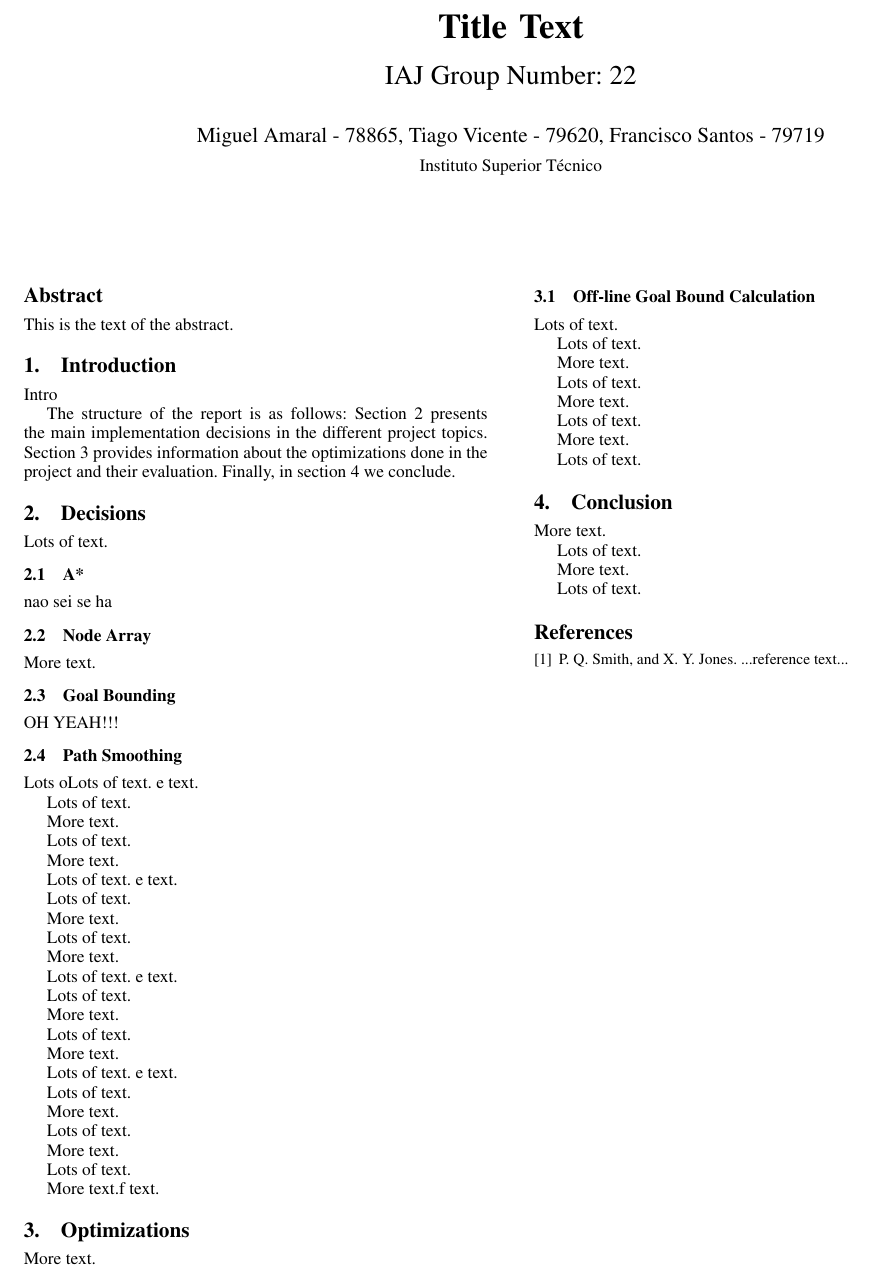
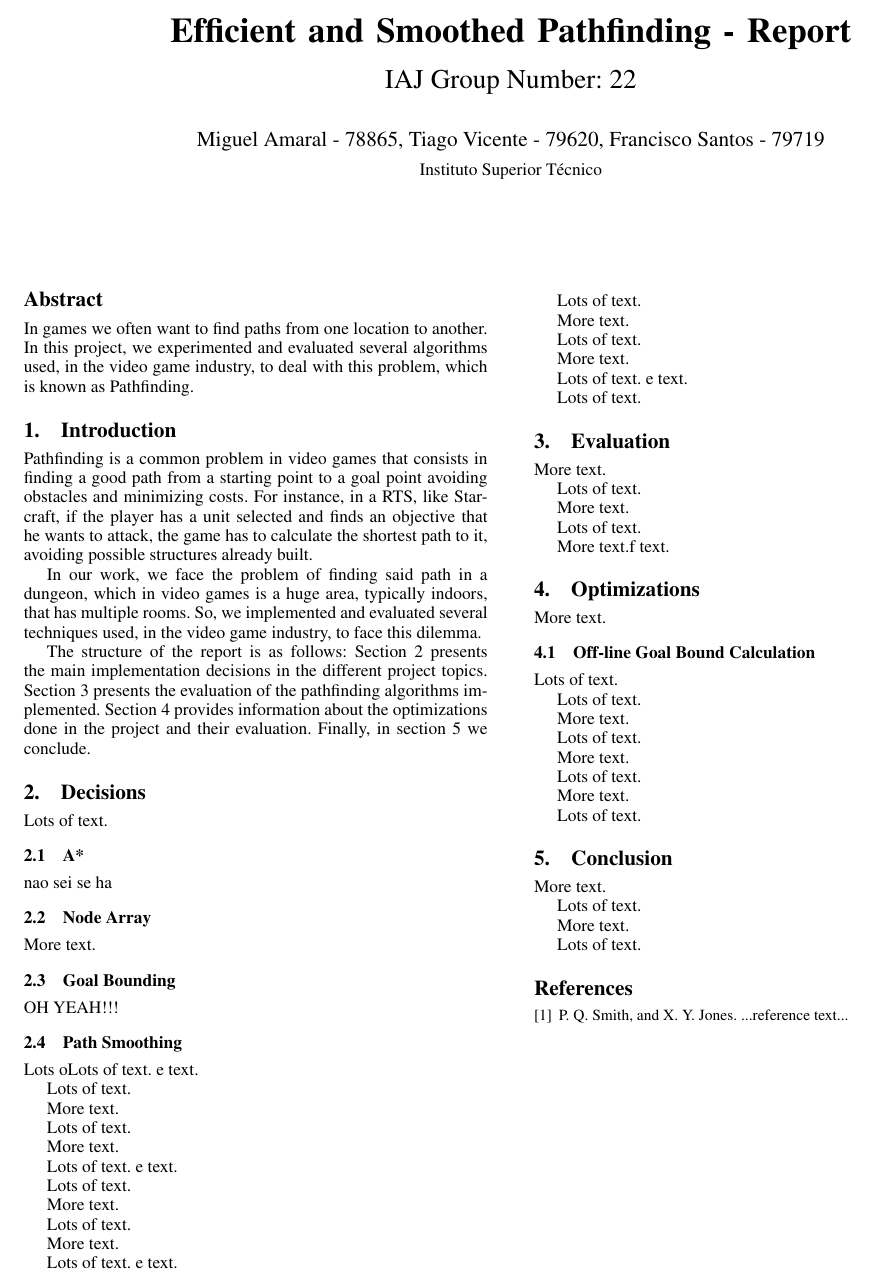
Before and after one commit to francisco-polaco/iaj-project-2-2017-ist, a LaTeX paper (report/iaj-report-group22.tex): part of the page, cut at the place of the change. Compiled offline with pdfLaTeX; a missing font is replaced by an installed copy or a similar font.

Commit message:
Report abstarct and intro

```diff
--- a/report/iaj-report-group22.tex
+++ b/report/iaj-report-group22.tex
@@ -57,7 +57,7 @@
 %\titlebanner{banner above paper title}        % These are ignored unless
 %\preprintfooter{short description of paper}   % 'preprint' option specified.
 
-\title{Title Text}
+\title{Efficient and Smoothed Pathfinding - Report}
 \subtitle{IAJ Group Number: 22}
 
 \authorinfo{Miguel Amaral - 78865, Tiago Vicente - 79620, Francisco Santos - 79719}
@@ -67,7 +67,7 @@
 \maketitle
 
 \begin{abstract}
-This is the text of the abstract.
+In games we often want to find paths from one location to another. In this project, we experimented and evaluated several algorithms used, in the video game industry, to deal with this problem, which is known as Pathfinding.
 \end{abstract}
 
 % general terms are not compulsory anymore,
@@ -76,13 +76,15 @@ This is the text of the abstract.
 %term1, term2
 
 %\keywords
-%keyword1, keyword2
+%pathfinding, video games, Artificial Intelligence in Games
 
 \section{Introduction}
 
-Intro
+Pathfinding is a common problem in video games that consists in finding a good path from a starting point to a goal point avoiding obstacles and minimizing costs. For instance, in a RTS, like Starcraft, if the player has a unit selected and finds an objective that he wants to attack, the game has to calculate the shortest path to it, avoiding possible structures already built.
 
-The structure of the report is as follows: Section \ref{decisions} presents the main implementation decisions in the different project topics. Section \ref{optimi} provides information about the optimizations done in the project and their evaluation. Finally, in section \ref{conclusion} we conclude.
+In our work, we face the problem of finding said path in a dungeon, which in video games is a huge area, typically indoors, that has multiple rooms. So, we implemented and evaluated several techniques used, in the video game industry, to face this dilemma.
+
+The structure of the report is as follows: Section \ref{decisions} presents the main implementation decisions in the different project topics. Section \ref{eval} presents the evaluation of the pathfinding algorithms implemented. Section \ref{optimi} provides information about the optimizations done in the project and their evaluation. Finally, in section \ref{conclusion} we conclude.
 
 \section{Decisions}
 \label{decisions}
@@ -137,7 +139,8 @@ Lots of text.
 e text.
 
 Lots of text.
-
+\section{Evaluation}
+\label{eval}
 More text.
 
 Lots of text.
```
Also changed, not shown: report/iaj-report-group22.pdf, 3 other files.
